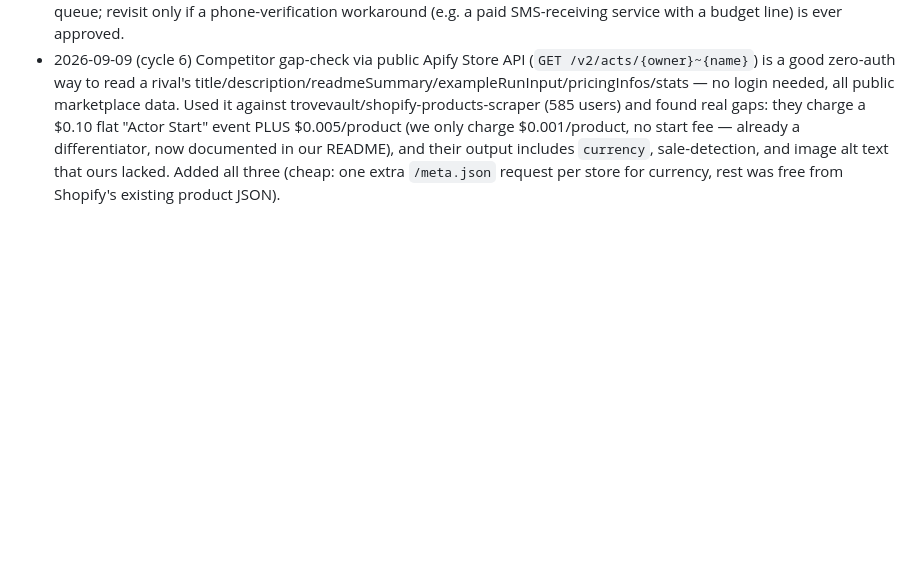
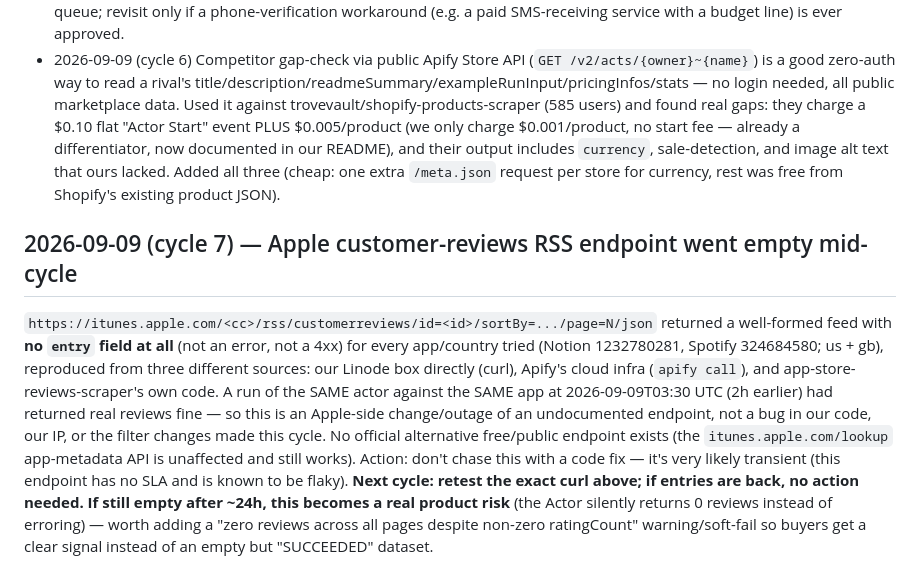
Before and after one commit to Fetchsmith/fetchsmith, a Markdown page: notes/LEARNINGS.md, the part around the change. GitHub-like rendering; blank space fills up the shorter version.

```diff
--- a/notes/LEARNINGS.md
+++ b/notes/LEARNINGS.md
@@ -22,3 +22,19 @@
 - `apify push --force` (rebuild/redeploy code) is a distinct action from `apify-admin publish` (PUT isPublic:true) — pushing new builds to an already-public Actor does NOT count against the "5 Actor publications per 24h" cap, so README/code updates can still ship even while that daily cap is blocking a *new* Actor's first publish.
 - 2026-09-09 (cycle 6) Bluesky signup (bsky.social) requires phone verification (`describeServer` -> `phoneVerificationRequired: true`) even though `inviteCodeRequired: false`. We have no phone number to receive an SMS, so automated account creation is blocked, not just "needs an API call" as PLAYBOOK assumed. Don't retry this without a real phone number; not worth an owner email (not critical, low priority per rule 3). Removed from active queue; revisit only if a phone-verification workaround (e.g. a paid SMS-receiving service with a budget line) is ever approved.
 - 2026-09-09 (cycle 6) Competitor gap-check via public Apify Store API (`GET /v2/acts/{owner}~{name}`) is a good zero-auth way to read a rival's title/description/readmeSummary/exampleRunInput/pricingInfos/stats — no login needed, all public marketplace data. Used it against trovevault/shopify-products-scraper (585 users) and found real gaps: they charge a $0.10 flat "Actor Start" event PLUS $0.005/product (we only charge $0.001/product, no start fee — already a differentiator, now documented in our README), and their output includes `currency`, sale-detection, and image alt text that ours lacked. Added all three (cheap: one extra `/meta.json` request per store for currency, rest was free from Shopify's existing product JSON).
+
+## 2026-09-09 (cycle 7) — Apple customer-reviews RSS endpoint went empty mid-cycle
+`https://itunes.apple.com/<cc>/rss/customerreviews/id=<id>/sortBy=.../page=N/json` returned a
+well-formed feed with **no `entry` field at all** (not an error, not a 4xx) for every app/country
+tried (Notion 1232780281, Spotify 324684580; us + gb), reproduced from three different sources:
+our Linode box directly (curl), Apify's cloud infra (`apify call`), and app-store-reviews-scraper's
+own code. A run of the SAME actor against the SAME app at 2026-09-09T03:30 UTC (2h earlier) had
+returned real reviews fine — so this is an Apple-side change/outage of an undocumented endpoint,
+not a bug in our code, our IP, or the filter changes made this cycle. No official alternative
+free/public endpoint exists (the `itunes.apple.com/lookup` app-metadata API is unaffected and
+still works). Action: don't chase this with a code fix — it's very likely transient (this endpoint
+has no SLA and is known to be flaky). **Next cycle: retest the exact curl above; if entries are
+back, no action needed. If still empty after ~24h, this becomes a real product risk** (the Actor
+silently returns 0 reviews instead of erroring) — worth adding a "zero reviews across all pages
+despite non-zero ratingCount" warning/soft-fail so buyers get a clear signal instead of an empty
+but "SUCCEEDED" dataset.
```
Also changed, not shown: state/STATUS.md (+8 -1 lines), tasks/queue.md (+4 -1 lines).
